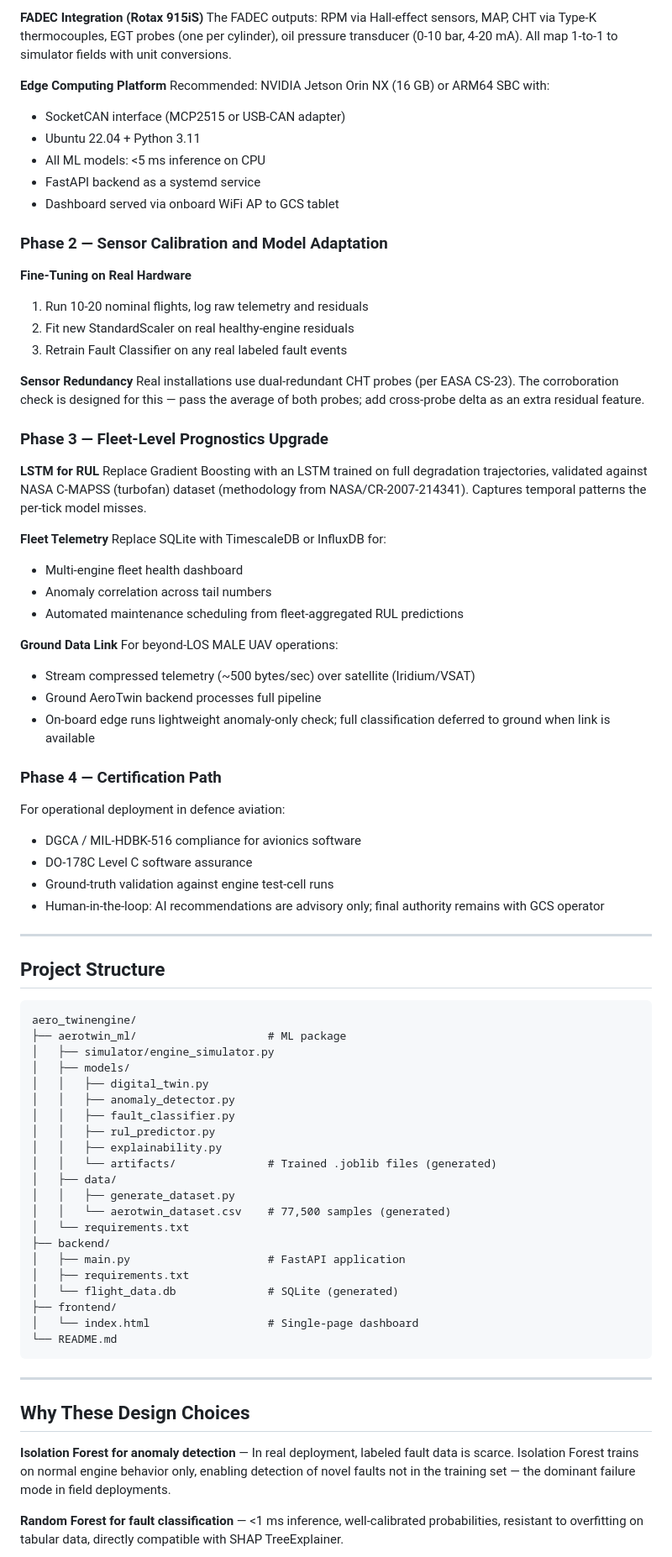
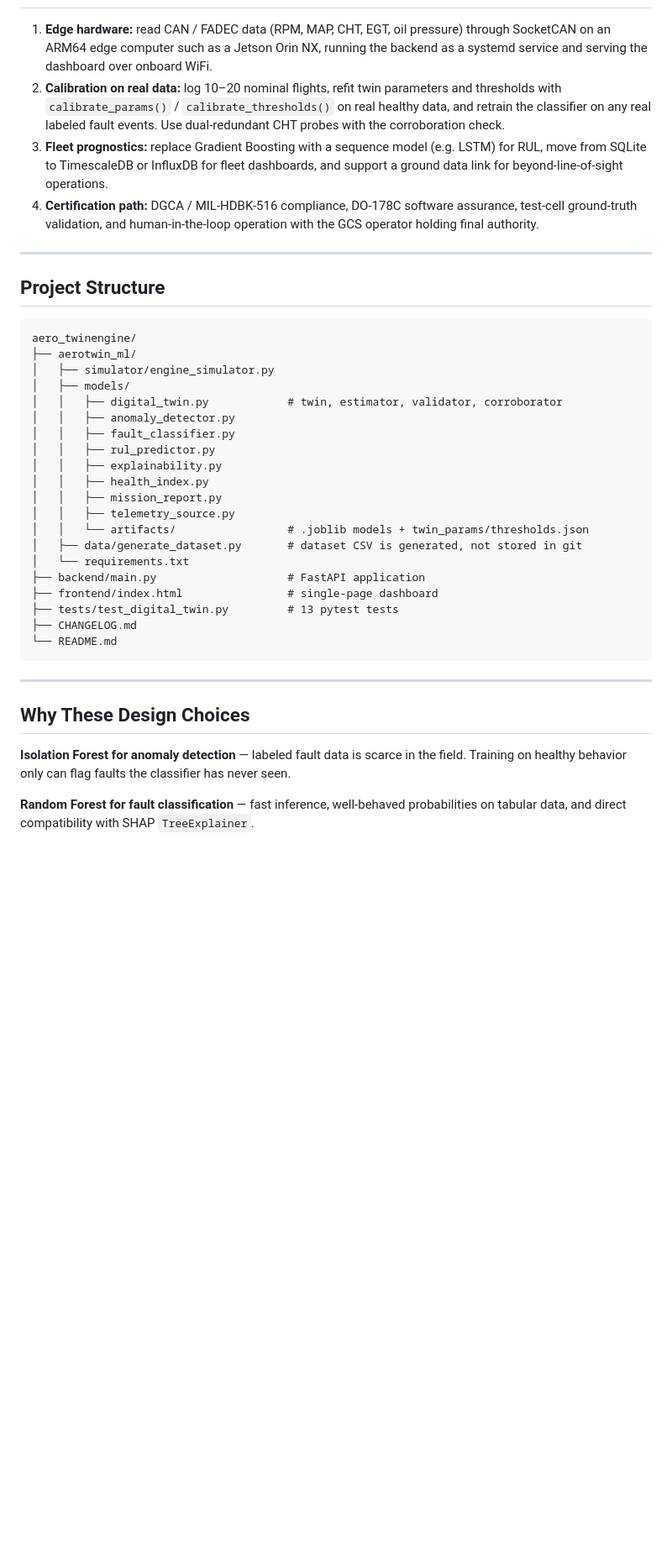
Before and after one commit to anujkm0708/AI-Enabled-Real-Time-Digital-Twin-System-for-Health-Monitoring-, a Markdown page: README.md, the part around one of its changes. Shown at 84% size. Drawn GitHub-style; blank space fills up the shorter version.

Commit message:
docs: update README for v2.1 twin, add honest limitations

````diff
--- a/README.md
+++ b/README.md
@@ -223,48 +230,7 @@ while True:
-**FADEC Integration (Rotax 915iS)**
-The FADEC outputs: RPM via Hall-effect sensors, MAP, CHT via Type-K thermocouples, EGT probes (one per cylinder), oil pressure transducer (0-10 bar, 4-20 mA). All map 1-to-1 to simulator fields with unit conversions.
-
-**Edge Computing Platform**
-Recommended: NVIDIA Jetson Orin NX (16 GB) or ARM64 SBC with:
-- SocketCAN interface (MCP2515 or USB-CAN adapter)
-- Ubuntu 22.04 + Python 3.11
-- All ML models: <5 ms inference on CPU
-- FastAPI backend as a systemd service
-- Dashboard served via onboard WiFi AP to GCS tablet
-
-### Phase 2 — Sensor Calibration and Model Adaptation
-
-**Fine-Tuning on Real Hardware**
-1. Run 10-20 nominal flights, log raw telemetry and residuals
-2. Fit new StandardScaler on real healthy-engine residuals
-3. Retrain Fault Classifier on any real labeled fault events
-
-**Sensor Redundancy**
-Real installations use dual-redundant CHT probes (per EASA CS-23). The corroboration check is designed for this — pass the average of both probes; add cross-probe delta as an extra residual feature.
-
-### Phase 3 — Fleet-Level Prognostics Upgrade
-
-**LSTM for RUL**
-Replace Gradient Boosting with an LSTM trained on full degradation trajectories, validated against NASA C-MAPSS (turbofan) dataset (methodology from NASA/CR-2007-214341). Captures temporal patterns the per-tick model misses.
-
-**Fleet Telemetry**
-Replace SQLite with TimescaleDB or InfluxDB for:
-- Multi-engine fleet health dashboard
-- Anomaly correlation across tail numbers
-- Automated maintenance scheduling from fleet-aggregated RUL predictions
-
-**Ground Data Link**
-For beyond-LOS MALE UAV operations:
-- Stream compressed telemetry (~500 bytes/sec) over satellite (Iridium/VSAT)
-- Ground AeroTwin backend processes full pipeline
-- On-board edge runs lightweight anomaly-only check; full classification deferred to ground when link is available
-
-### Phase 4 — Certification Path
-
-For operational deployment in defence aviation:
-- DGCA / MIL-HDBK-516 compliance for avionics software
-- DO-178C Level C software assurance
-- Ground-truth validation against engine test-cell runs
-- Human-in-the-loop: AI recommendations are advisory only; final authority remains with GCS operator
+1. **Edge hardware:** read CAN / FADEC data (RPM, MAP, CHT, EGT, oil pressure) through SocketCAN on an ARM64 edge computer such as a Jetson Orin NX, running the backend as a systemd service and serving the dashboard over onboard WiFi.
+2. **Calibration on real data:** log 10–20 nominal flights, refit twin parameters and thresholds with `calibrate_params()` / `calibrate_thresholds()` on real healthy data, and retrain the classifier on any real labeled fault events. Use dual-redundant CHT probes with the corroboration check.
+3. **Fleet prognostics:** replace Gradient Boosting with a sequence model (e.g. LSTM) for RUL, move from SQLite to TimescaleDB or InfluxDB for fleet dashboards, and support a ground data link for beyond-line-of-sight operations.
+4. **Certification path:** DGCA / MIL-HDBK-516 compliance, DO-178C software assurance, test-cell ground-truth validation, and human-in-the-loop operation with the GCS operator holding final authority.
 
 ---
 
@@ -272,25 +238,24 @@ For operational deployment in defence aviation:
 
 ```
 aero_twinengine/
-├── aerotwin_ml/                    # ML package
+├── aerotwin_ml/
 │   ├── simulator/engine_simulator.py
 │   ├── models/
-│   │   ├── digital_twin.py
+│   │   ├── digital_twin.py            # twin, estimator, validator, corroborator
 │   │   ├── anomaly_detector.py
 │   │   ├── fault_classifier.py
 │   │   ├── rul_predictor.py
 │   │   ├── explainability.py
-│   │   └── artifacts/              # Trained .joblib files (generated)
-│   ├── data/
-│   │   ├── generate_dataset.py
-│   │   └── aerotwin_dataset.csv    # 77,500 samples (generated)
+│   │   ├── health_index.py
+│   │   ├── mission_report.py
+│   │   ├── telemetry_source.py
+│   │   └── artifacts/                 # .joblib models + twin_params/thresholds.json
+│   ├── data/generate_dataset.py       # dataset CSV is generated, not stored in git
 │   └── requirements.txt
-├── backend/
-│   ├── main.py                     # FastAPI application
-│   ├── requirements.txt
-│   └── flight_data.db              # SQLite (generated)
-├── frontend/
-│   └── index.html                  # Single-page dashboard
+├── backend/main.py                    # FastAPI application
+├── frontend/index.html                # single-page dashboard
+├── tests/test_digital_twin.py         # 13 pytest tests
+├── CHANGELOG.md
 └── README.md
 ```
 
@@ -298,7 +263,7 @@ aero_twinengine/
 
 ## Why These Design Choices
 
-**Isolation Forest for anomaly detection** — In real deployment, labeled fault data is scarce. Isolation Forest trains on normal engine behavior only, enabling detection of novel faults not in the training set — the dominant failure mode in field deployments.
+**Isolation Forest for anomaly detection** — labeled fault data is scarce in the field. Training on healthy behavior only can flag faults the classifier has never seen.
 
-**Random Forest for fault classification** — <1 ms inference, well-calibrated probabilities, resistant to overfitting on tabular data, directly compatible with SHAP TreeExplainer.
+**Random Forest for fault classification** — fast inference, well-behaved probabilities on tabular data, and direct compatibility with SHAP `TreeExplainer`.
 
````
Also changed, not shown: other parts of README.md (+127 -118 lines).
